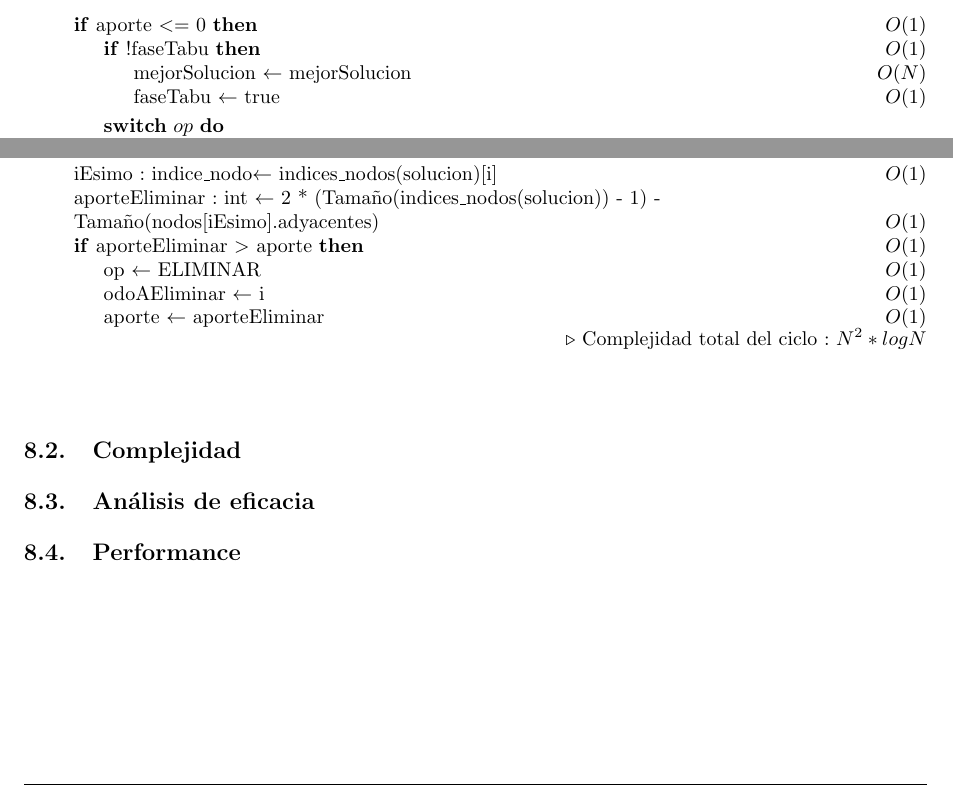
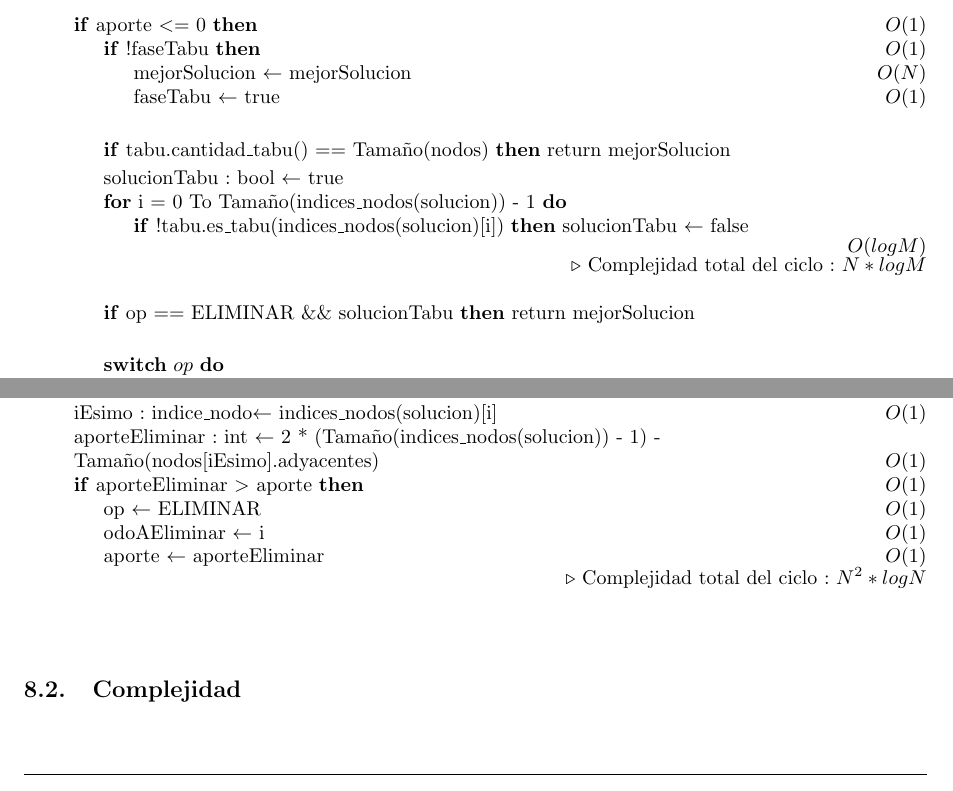
Before and after one commit to LeandroLovisolo/Algo3-TP3, a LaTeX document (tex/informe.tex): two parts of pages 16 and 17 of 24, joined at a grey line, cut so that both start at the same text. Compiled offline with pdfLaTeX.

Commit message:
Actualización de pseudo algoritmo tabú

```diff
--- a/tex/informe.tex
+++ b/tex/informe.tex
@@ -533,7 +526,17 @@ La complejidad final del algoritmo es O(N) + O($N^3$ * log N) = O($N^3$ * log N)
 				\State mejorSolucion $\leftarrow$ mejorSolucion 								\Ode{N}
 				\State faseTabu $\leftarrow$ true 												\Ode{1}
 			\EndIf
+			\State
+			\If{tabu.cantidad\_tabu() == Tamaño(nodos)} return mejorSolucion \EndIf
 
+			\State solucionTabu : bool $\leftarrow$ true
+			\For{i = 0 To Tamaño(indices\_nodos(solucion)) - 1}
+				\If{!tabu.es\_tabu(indices\_nodos(solucion)[i])} solucionTabu $\leftarrow$ false \EndIf \Ode{log M}
+			\EndFor
+			\Comment{Complejidad total del ciclo : $N* log M$}
+			\State
+			\If{op == ELIMINAR \&\& solucionTabu} return mejorSolucion \EndIf
+			\State
 			\Switch{$op$}
 				\Case{AGREGAR}
 				    \State tabu.marcar(nodoAAgregar)										 	\Ode{log M}
@@ -650,9 +653,6 @@ La complejidad final del algoritmo es O(N) + O($N^3$ * log N) = O($N^3$ * log N)
 \end{pseudo}
 
 \subsection{Complejidad}
-\subsection{Análisis de eficacia}
-\subsection{Performance}
-
 
 %%%%%%%%%%%%%%%%%%%%%%%%%%%%%%%%%%%%%%%%%%%%%%%%%%%%%%%%%%%%%%%%%%%%%%%%%%%%%%%
 %% Experimentación                                                           %%
```
Also changed, not shown: tex/informe.tex (7 more changed lines).
